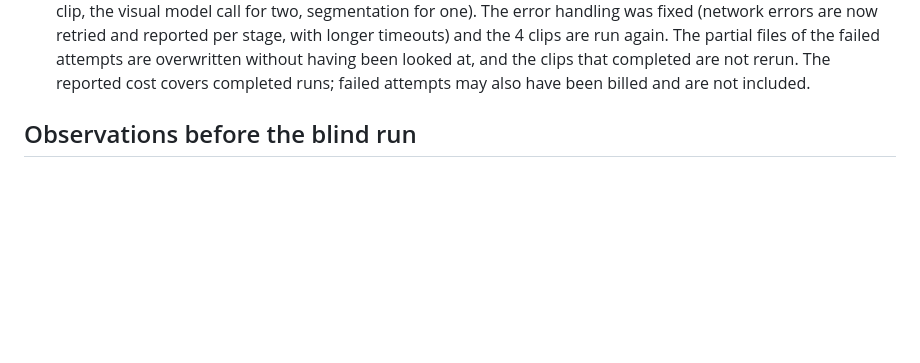
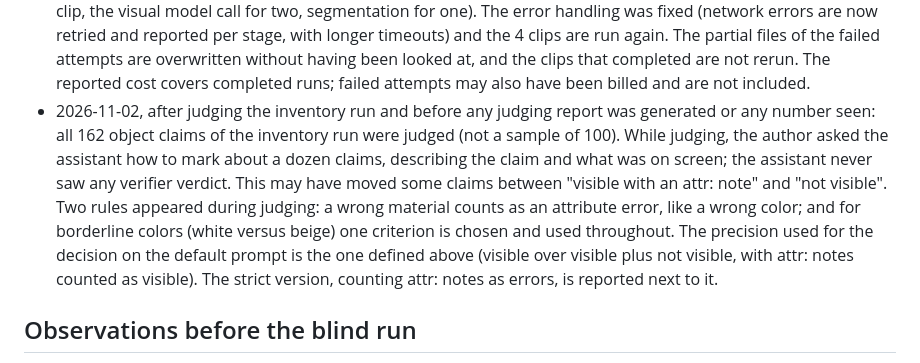
Before and after one commit to jorgedoiany/verifiable-archive-indexer, a Markdown page: docs/evaluation-protocol.md, the part around the change. Rendered like a GitHub page; blank space fills up the shorter version.

Commit message:
docs: record how the inventory run was judged before any number

```diff
--- a/docs/evaluation-protocol.md
+++ b/docs/evaluation-protocol.md
@@ -108,6 +108,18 @@ Transcribe, Muse Spark 1.3 and SAM 3.1.
   attempts are overwritten without having been looked at, and the clips that
   completed are not rerun. The reported cost covers completed runs; failed
   attempts may also have been billed and are not included.
+- 2026-11-02, after judging the inventory run and before any judging report was
+  generated or any number seen: all 162 object claims of the inventory run were
+  judged (not a sample of 100). While judging, the author asked the assistant
+  how to mark about a dozen claims, describing the claim and what was on screen;
+  the assistant never saw any verifier verdict. This may have moved some claims
+  between "visible with an attr: note" and "not visible". Two rules appeared
+  during judging: a wrong material counts as an attribute error, like a wrong
+  color; and for borderline colors (white versus beige) one criterion is chosen
+  and used throughout. The precision used for the decision on the default prompt
+  is the one defined above (visible over visible plus not visible, with attr:
+  notes counted as visible). The strict version, counting attr: notes as errors,
+  is reported next to it.
 
 ## Observations before the blind run
 
```
